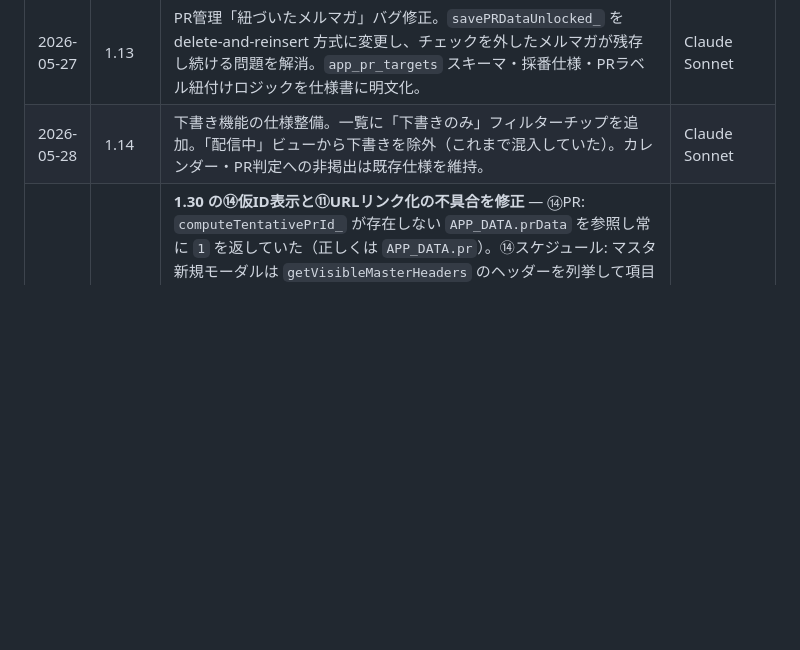
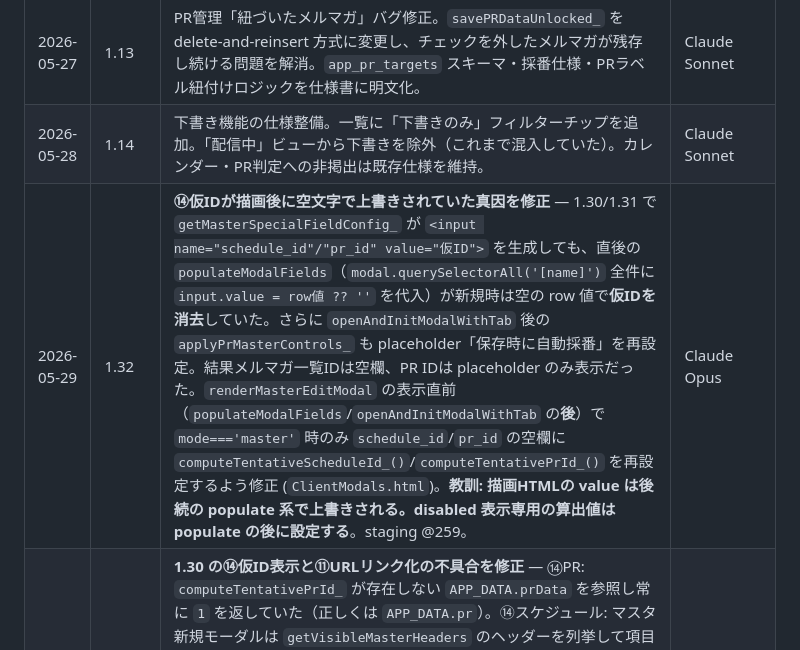
Before and after one commit to chvrent/merumaga, a Markdown page: SPEC.md, the part around the change. GitHub-like rendering; blank space fills up the shorter version.

Commit message:
docs: ⑭仮IDが空欄になる真因(描画後の上書き)修正を追記 (SPEC 1.32, staging @259)
Co-Authored-By: Claude Opus 4.8 <noreply@anthropic.com>

```diff
--- a/SPEC.md
+++ b/SPEC.md
@@ -22,6 +22,7 @@
 | 2026-05-27 | 1.12 | `confirmed_by` / `confirmed_at` フィールドの廃止。アプリ内で使用されていないため、ロジックから削除。本番デプロイ済み（@572）。 | Gemini |
 | 2026-05-27 | 1.13 | PR管理「紐づいたメルマガ」バグ修正。`savePRDataUnlocked_` を delete-and-reinsert 方式に変更し、チェックを外したメルマガが残存し続ける問題を解消。`app_pr_targets` スキーマ・採番仕様・PRラベル紐付けロジックを仕様書に明文化。 | Claude Sonnet |
 | 2026-05-28 | 1.14 | 下書き機能の仕様整備。一覧に「下書きのみ」フィルターチップを追加。「配信中」ビューから下書きを除外（これまで混入していた）。カレンダー・PR判定への非掲出は既存仕様を維持。 | Claude Sonnet |
+| 2026-05-29 | 1.32 | **⑭仮IDが描画後に空文字で上書きされていた真因を修正** — 1.30/1.31 で `getMasterSpecialFieldConfig_` が `<input name="schedule_id"/"pr_id" value="仮ID">` を生成しても、直後の `populateModalFields`（`modal.querySelectorAll('[name]')` 全件に `input.value = row値 ?? ''` を代入）が新規時は空の row 値で**仮IDを消去**していた。さらに `openAndInitModalWithTab` 後の `applyPrMasterControls_` も placeholder「保存時に自動採番」を再設定。結果メルマガ一覧IDは空欄、PR IDは placeholder のみ表示だった。`renderMasterEditModal` の表示直前（`populateModalFields`/`openAndInitModalWithTab` の**後**）で `mode==='master'` 時のみ `schedule_id`/`pr_id` の空欄に `computeTentativeScheduleId_()`/`computeTentativePrId_()` を再設定するよう修正 (`ClientModals.html`)。**教訓: 描画HTMLの value は後続の populate 系で上書きされる。disabled 表示専用の算出値は populate の後に設定する**。staging @259。 | Claude Opus |
 | 2026-05-29 | 1.31 | **1.30 の⑭仮ID表示と⑪URLリンク化の不具合を修正** — ⑭PR: `computeTentativePrId_` が存在しない `APP_DATA.prData` を参照し常に `1` を返していた（正しくは `APP_DATA.pr`）。⑭スケジュール: マスタ新規モーダルは `getVisibleMasterHeaders` のヘッダーを列挙して項目を出すが、`app_schedule` に `ID` 列が無い場合は `schedule_id` 欄自体が描画されず仮ID(`SCH_NNN`)が出なかった。PRと同様に `app_schedule` でも ID系エイリアスが無ければ `schedule_id` を force-add するよう修正 (`ClientUtils.html`)。⑪: `linkifyText_` を堅牢化 — `https?://` に加え `www.` 始まりも対象化、`escapeHtml` で `&`→`&amp;` 後に正規表現が途中で切れていたクエリ文字列問題をトークン分割方式（URL以外を逐次エスケープ、URL部は `escapeAttribute(href)`+`escapeHtml(text)`）で解消、末尾句読点をリンクから除外。`.cbody a` を本文同色→`var(--blue)`+下線でリンクと判別可能に (`Styles.html`)。staging @257。 | Claude Opus |
 | 2026-05-29 | 1.30 | **小粒4件まとめて修正** — ①`.date-header` の `max-height:70px`・`overflow:hidden` を削除し、月末配信期間ノートやサイクルラベルが見切れない構造に (`Styles.html`)。⑤マスタ新規追加モーダルの既定タブを「フリー」→「**抽出**」に変更 (`row.format \|\| '抽出'`、`ClientModals.html` 2箇所)。⑭`schedule_id` を `isHiddenMasterInputHeader` の hiddenKeys から外し、新規時は `APP_DATA.schedule` の既存IDから `SCH_xxx` 形式の仮採番IDをロック枠に表示 (`computeTentativeScheduleId_`)。`pr_id` も同様に `computeTentativePrId_` で仮番号を表示 (`Client.html`)。disabled フィールドは `collectNamedFormValues` のスキップ対象なのでサーバー採番ロジックは不変。⑪コメント本文の `https?://...` をリンク化 — `linkifyText_` でまず `escapeHtml` してから URL 正規表現で `<a target="_blank" rel="noopener">` に置換 (`ClientComments.html`)。XSS対策済み。リンクスタイルに `.cbody a` を追加 (`Styles.html`)。staging @255。 | Claude Opus |
 | 2026-05-29 | 1.29 | **マスタモーダルの「保存/キャンセル」を固定フッター化し、削除はスクロール内最下部へ** — 1.28でカード全体を単一スクロールにした結果、保存ボタンが固定されず削除が回り込んでいた。`index.html` でフォーム(`#masterForm`)と削除(`.modal-row-actions`)を新ラッパー `.master-scroll-body` に入れて一緒にスクロールさせ、`.modal-actions`(下書き保存/保存/キャンセル)をカード最下部の固定フッターに戻した。CSSは `#masterModal .modal-card{overflow:hidden}`・`#masterModal .form-grid{overflow-y:visible}`・`.master-scroll-body{flex:1 1 auto;min-height:0;overflow-y:auto}`(`Styles.html`)。`.modal-actions` の `flex-shrink:0`(既存)でフッター追従を担保。削除はスクロール領域の最下部に位置し追従しない。staging @253。 | Claude Opus |
```
Also changed, not shown: 運用台帳.md (+1 -0 lines).
